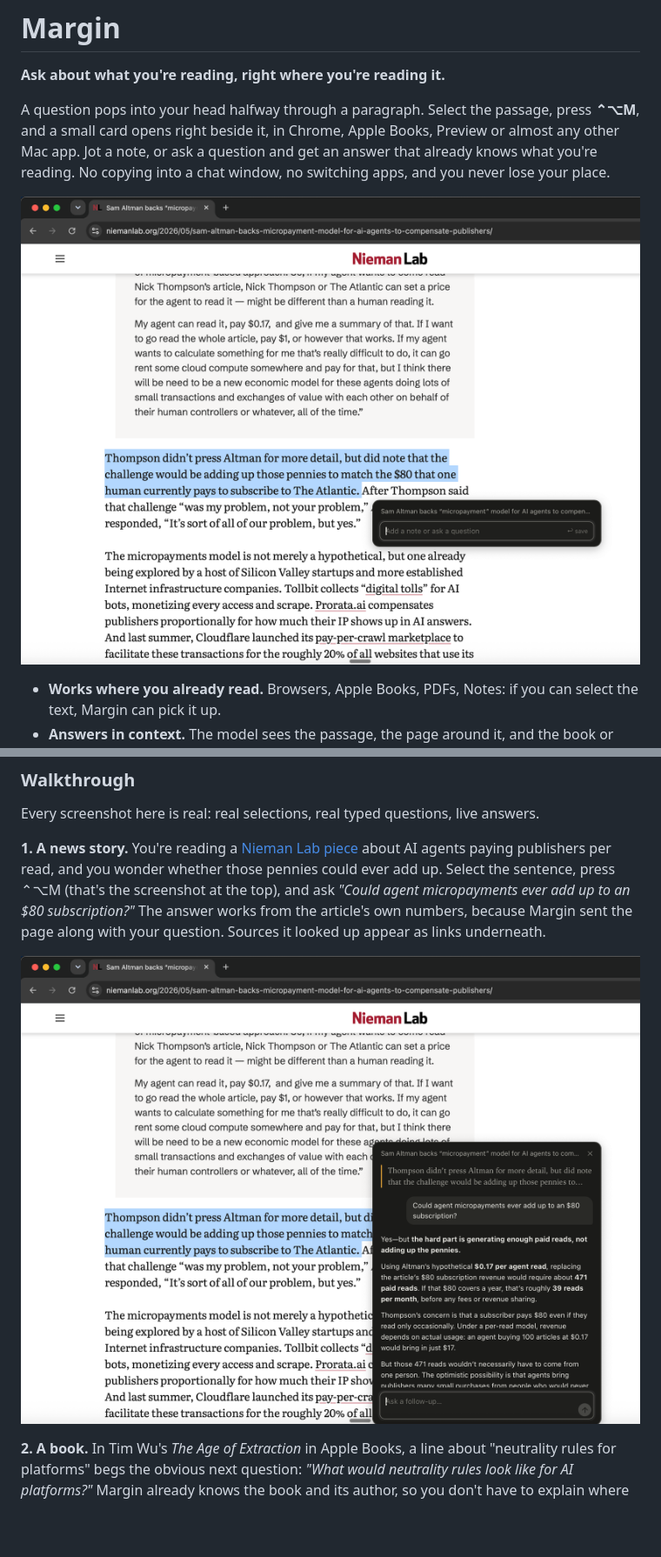
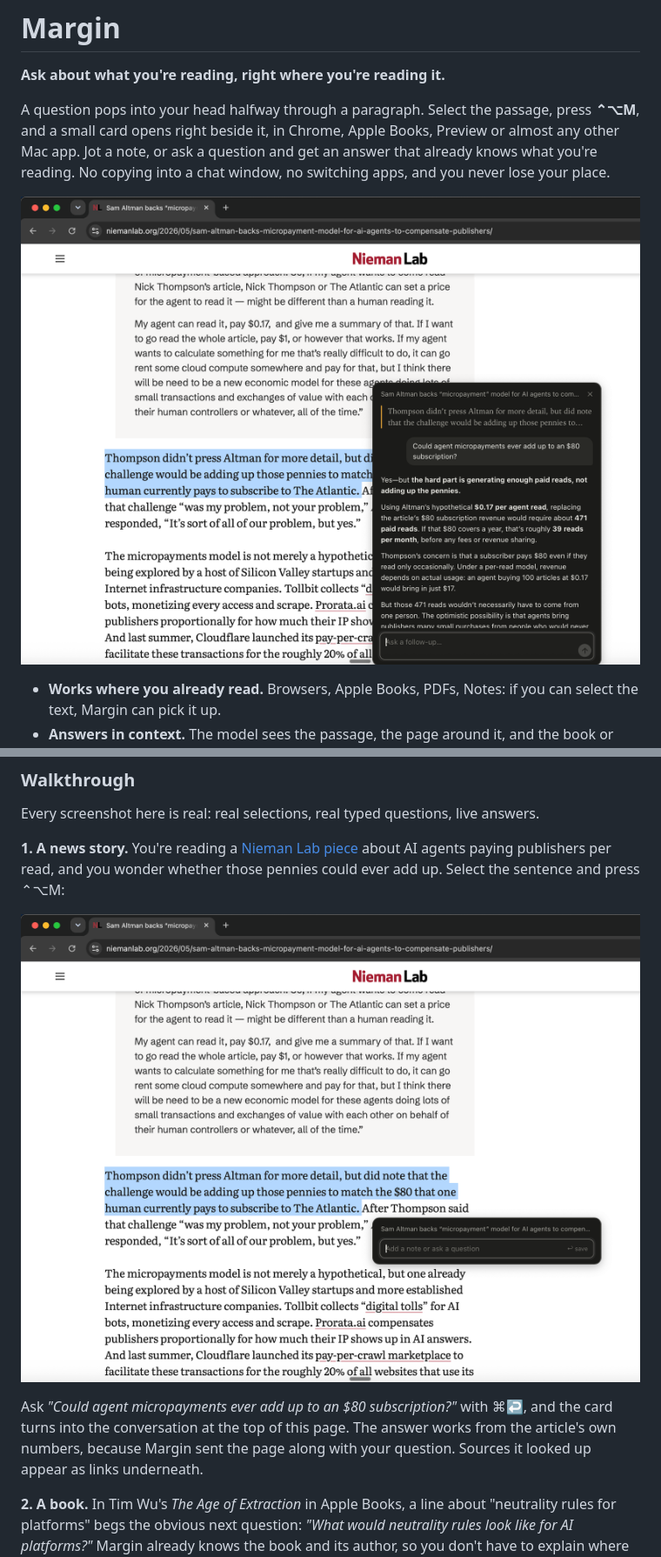
Before and after one commit to szaryw/margin, a Markdown page: README.md, 2 parts joined by grey strips. Shown at 87% size. Drawn GitHub-style; blank space fills up the shorter version.

Commit message:
README: lead with a conversation screenshot
Co-Authored-By: Claude Opus 5.5 <noreply@anthropic.com>

```diff
--- a/README.md
+++ b/README.md
@@ -4,7 +4,7 @@
 
 A question pops into your head halfway through a paragraph. Select the passage, press **⌃⌥M**, and a small card opens right beside it, in Chrome, Apple Books, Preview or almost any other Mac app. Jot a note, or ask a question and get an answer that already knows what you're reading. No copying into a chat window, no switching apps, and you never lose your place.
 
-![The Margin card next to a passage selected in a Nieman Lab story in Chrome](docs/screenshots/01-card.png)
+![Margin answering a question about a highlighted passage in a Nieman Lab story, right beside the text](docs/screenshots/02-ask.png)
 
 - **Works where you already read.** Browsers, Apple Books, PDFs, Notes: if you can select the text, Margin can pick it up.
 - **Answers in context.** The model sees the passage, the page around it, and the book or article it came from. When that isn't enough, it can search the web.
@@ -91,9 +91,11 @@ Select some text and press **⌃⌥M**. The card opens next to your selection an
 
 Every screenshot here is real: real selections, real typed questions, live answers.
 
-**1. A news story.** You're reading a [Nieman Lab piece](https://www.niemanlab.org/2026/05/sam-altman-backs-micropayment-model-for-ai-agents-to-compensate-publishers/) about AI agents paying publishers per read, and you wonder whether those pennies could ever add up. Select the sentence, press ⌃⌥M (that's the screenshot at the top), and ask *"Could agent micropayments ever add up to an $80 subscription?"* The answer works from the article's own numbers, because Margin sent the page along with your question. Sources it looked up appear as links underneath.
+**1. A news story.** You're reading a [Nieman Lab piece](https://www.niemanlab.org/2026/05/sam-altman-backs-micropayment-model-for-ai-agents-to-compensate-publishers/) about AI agents paying publishers per read, and you wonder whether those pennies could ever add up. Select the sentence and press ⌃⌥M:
 
-![A conversation about the highlighted passage](docs/screenshots/02-ask.png)
+![The Margin card opening next to the selected sentence](docs/screenshots/01-card.png)
+
+Ask *"Could agent micropayments ever add up to an $80 subscription?"* with ⌘↩, and the card turns into the conversation at the top of this page. The answer works from the article's own numbers, because Margin sent the page along with your question. Sources it looked up appear as links underneath.
 
 **2. A book.** In Tim Wu's *The Age of Extraction* in Apple Books, a line about "neutrality rules for platforms" begs the obvious next question: *"What would neutrality rules look like for AI platforms?"* Margin already knows the book and its author, so you don't have to explain where the quote came from. Keep the conversation going with follow-ups in the same card.
 
```
